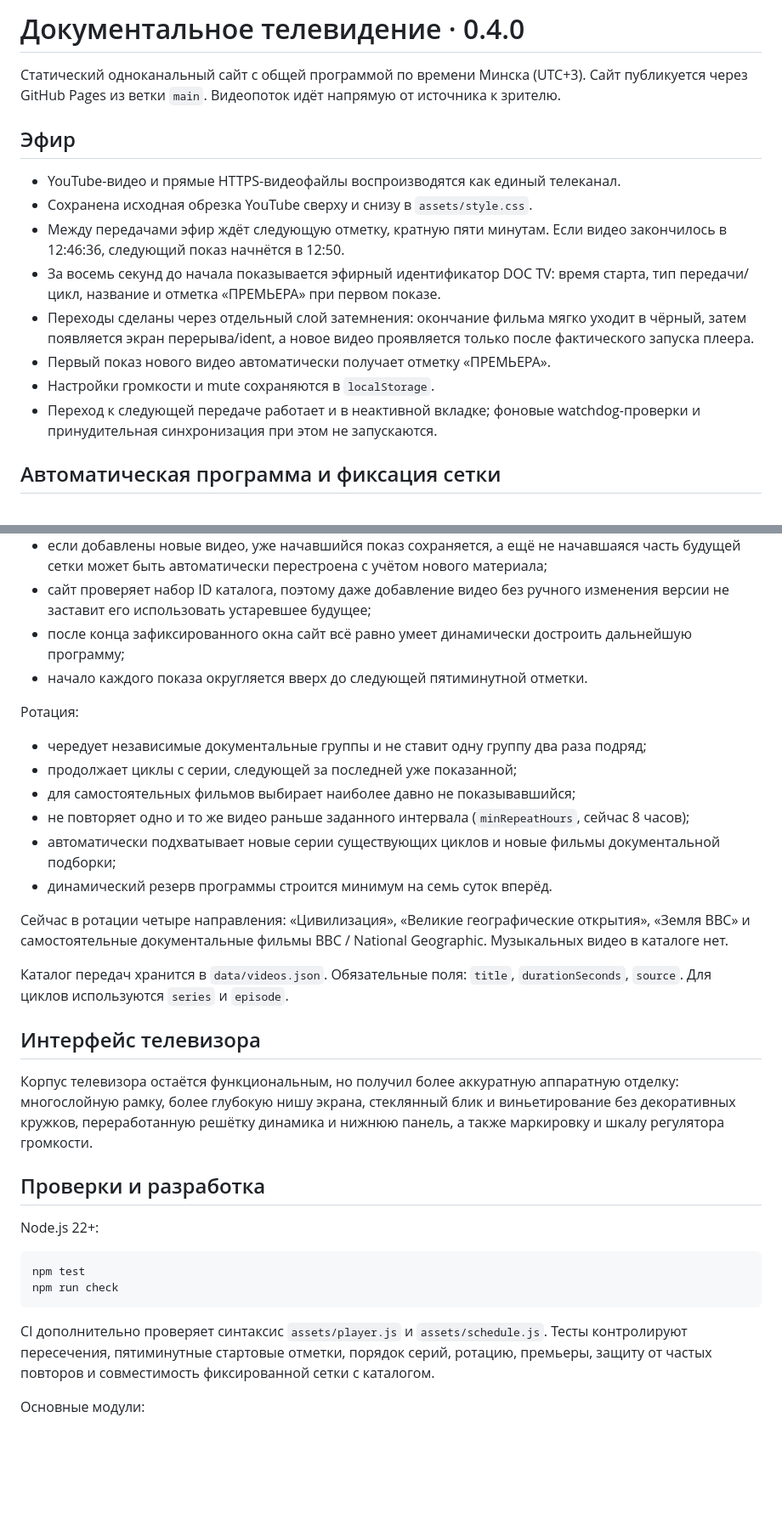
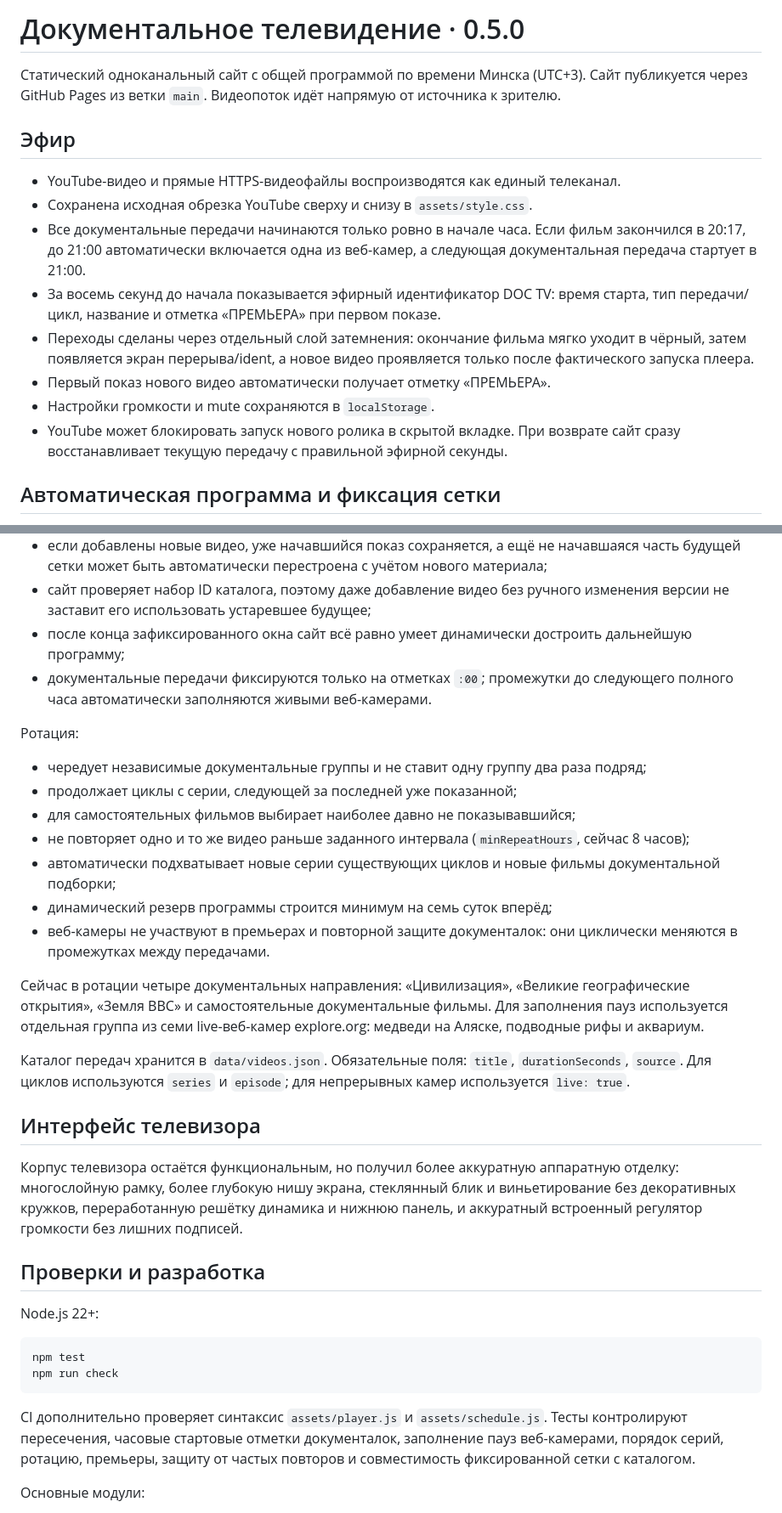
Before and after one commit to byatheism/web-tv, a Markdown page: README.md, 2 parts joined by grey strips. Shown at 85% size. Rendered like a GitHub page; blank space fills up the shorter version.

Commit message:
Document hourly programme and webcam fillers

````diff
--- a/README.md
+++ b/README.md
@@ -1,4 +1,4 @@
-# Документальное телевидение · 0.4.0
+# Документальное телевидение · 0.5.0
 
 Статический одноканальный сайт с общей программой по времени Минска (UTC+3). Сайт публикуется через GitHub Pages из ветки `main`. Видеопоток идёт напрямую от источника к зрителю.
 
@@ -6,12 +6,12 @@
 
 - YouTube-видео и прямые HTTPS-видеофайлы воспроизводятся как единый телеканал.
 - Сохранена исходная обрезка YouTube сверху и снизу в `assets/style.css`.
-- Между передачами эфир ждёт следующую отметку, кратную пяти минутам. Если видео закончилось в 12:46:36, следующий показ начнётся в 12:50.
+- Все документальные передачи начинаются только ровно в начале часа. Если фильм закончился в 20:17, до 21:00 автоматически включается одна из веб-камер, а следующая документальная передача стартует в 21:00.
 - За восемь секунд до начала показывается эфирный идентификатор DOC TV: время старта, тип передачи/цикл, название и отметка «ПРЕМЬЕРА» при первом показе.
 - Переходы сделаны через отдельный слой затемнения: окончание фильма мягко уходит в чёрный, затем появляется экран перерыва/ident, а новое видео проявляется только после фактического запуска плеера.
 - Первый показ нового видео автоматически получает отметку «ПРЕМЬЕРА».
 - Настройки громкости и mute сохраняются в `localStorage`.
-- Переход к следующей передаче работает и в неактивной вкладке; фоновые watchdog-проверки и принудительная синхронизация при этом не запускаются.
+- YouTube может блокировать запуск нового ролика в скрытой вкладке. При возврате сайт сразу восстанавливает текущую передачу с правильной эфирной секунды.
 
 ## Автоматическая программа и фиксация сетки
 
@@ -25,7 +25,7 @@
 - если добавлены новые видео, уже начавшийся показ сохраняется, а ещё не начавшаяся часть будущей сетки может быть автоматически перестроена с учётом нового материала;
 - сайт проверяет набор ID каталога, поэтому даже добавление видео без ручного изменения версии не заставит его использовать устаревшее будущее;
 - после конца зафиксированного окна сайт всё равно умеет динамически достроить дальнейшую программу;
-- начало каждого показа округляется вверх до следующей пятиминутной отметки.
+- документальные передачи фиксируются только на отметках `:00`; промежутки до следующего полного часа автоматически заполняются живыми веб-камерами.
 
 Ротация:
 - чередует независимые документальные группы и не ставит одну группу два раза подряд;
@@ -33,15 +33,16 @@
 - для самостоятельных фильмов выбирает наиболее давно не показывавшийся;
 - не повторяет одно и то же видео раньше заданного интервала (`minRepeatHours`, сейчас 8 часов);
 - автоматически подхватывает новые серии существующих циклов и новые фильмы документальной подборки;
-- динамический резерв программы строится минимум на семь суток вперёд.
+- динамический резерв программы строится минимум на семь суток вперёд;
+- веб-камеры не участвуют в премьерах и повторной защите документалок: они циклически меняются в промежутках между передачами.
 
-Сейчас в ротации четыре направления: «Цивилизация», «Великие географические открытия», «Земля BBC» и самостоятельные документальные фильмы BBC / National Geographic. Музыкальных видео в каталоге нет.
+Сейчас в ротации четыре документальных направления: «Цивилизация», «Великие географические открытия», «Земля BBC» и самостоятельные документальные фильмы. Для заполнения пауз используется отдельная группа из семи live-веб-камер explore.org: медведи на Аляске, подводные рифы и аквариум.
 
-Каталог передач хранится в `data/videos.json`. Обязательные поля: `title`, `durationSeconds`, `source`. Для циклов используются `series` и `episode`.
+Каталог передач хранится в `data/videos.json`. Обязательные поля: `title`, `durationSeconds`, `source`. Для циклов используются `series` и `episode`; для непрерывных камер используется `live: true`.
 
 ## Интерфейс телевизора
 
-Корпус телевизора остаётся функциональным, но получил более аккуратную аппаратную отделку: многослойную рамку, более глубокую нишу экрана, стеклянный блик и виньетирование без декоративных кружков, переработанную решётку динамика и нижнюю панель, а также маркировку и шкалу регулятора громкости.
+Корпус телевизора остаётся функциональным, но получил более аккуратную аппаратную отделку: многослойную рамку, более глубокую нишу экрана, стеклянный блик и виньетирование без декоративных кружков, переработанную решётку динамика и нижнюю панель, и аккуратный встроенный регулятор громкости без лишних подписей.
 
 ## Проверки и разработка
 
@@ -52,7 +53,7 @@ npm test
 npm run check
 ```
 
-CI дополнительно проверяет синтаксис `assets/player.js` и `assets/schedule.js`. Тесты контролируют пересечения, пятиминутные стартовые отметки, порядок серий, ротацию, премьеры, защиту от частых повторов и совместимость фиксированной сетки с каталогом.
+CI дополнительно проверяет синтаксис `assets/player.js` и `assets/schedule.js`. Тесты контролируют пересечения, часовые стартовые отметки документалок, заполнение пауз веб-камерами, порядок серий, ротацию, премьеры, защиту от частых повторов и совместимость фиксированной сетки с каталогом.
 
 Основные модули:
 - `assets/schedule.js` - проверка данных, ротация и объединение фиксированной/динамической программы;
````
